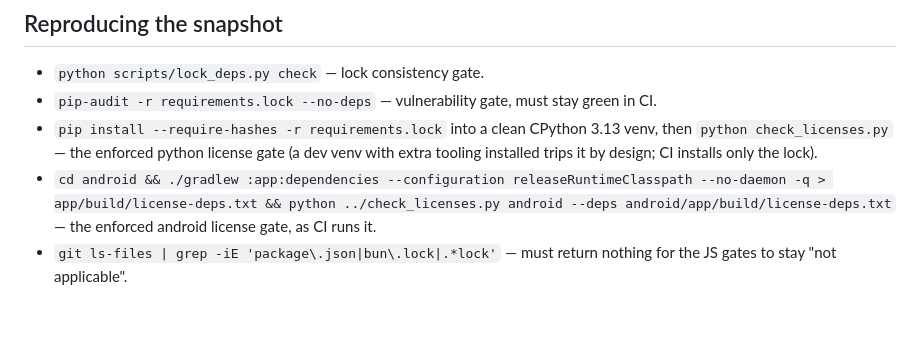
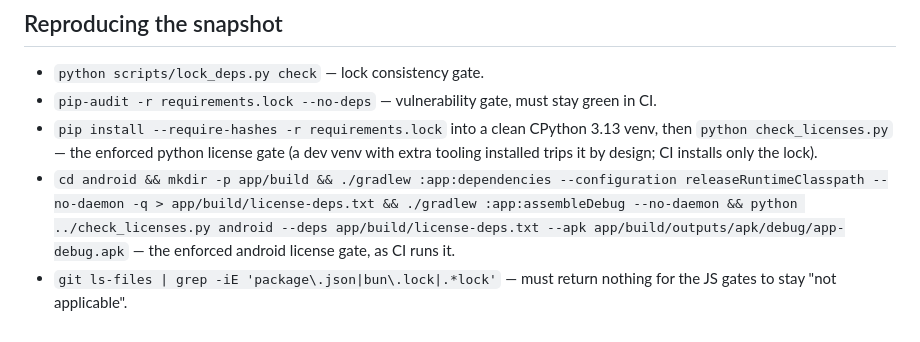
Before and after one commit to Skare69/clipshelf, a Markdown page: research/audit-gates.md, the part around the change. Drawn GitHub-style.

```diff
--- a/research/audit-gates.md
+++ b/research/audit-gates.md
@@ -134,9 +134,11 @@ shipped artifact.)
   venv, then `python check_licenses.py` — the enforced python license gate (a
   dev venv with extra tooling installed trips it by design; CI installs only
   the lock).
-- `cd android && ./gradlew :app:dependencies --configuration
-  releaseRuntimeClasspath --no-daemon -q > app/build/license-deps.txt && python
-  ../check_licenses.py android --deps android/app/build/license-deps.txt` —
-  the enforced android license gate, as CI runs it.
+- `cd android && mkdir -p app/build && ./gradlew :app:dependencies
+  --configuration releaseRuntimeClasspath --no-daemon -q >
+  app/build/license-deps.txt && ./gradlew :app:assembleDebug --no-daemon &&
+  python ../check_licenses.py android --deps app/build/license-deps.txt --apk
+  app/build/outputs/apk/debug/app-debug.apk` — the enforced android license
+  gate, as CI runs it.
 - `git ls-files | grep -iE 'package\.json|bun\.lock|.*lock'` — must return
   nothing for the JS gates to stay "not applicable".
```
Also changed, not shown: README.md (+6 -4 lines), 1 other file.
